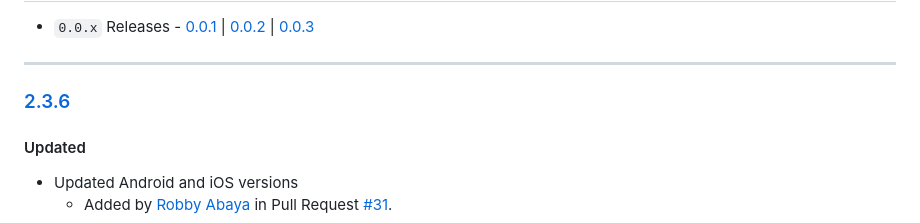
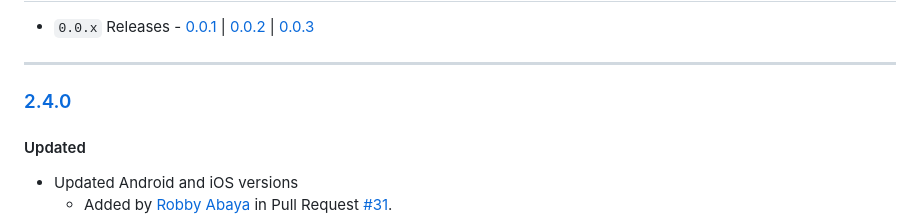
Before and after one commit to underdog-tech/pinwheel-flutter-sdk, a Markdown page: CHANGELOG.md, the part around the change. Drawn GitHub-style.

Commit message:
Release 2.4.0

```diff
--- a/CHANGELOG.md
+++ b/CHANGELOG.md
@@ -13,7 +13,7 @@ All notable changes to this project will be documented in this file.
 
 ---
 
-### [2.3.6](https://github.com/underdog-tech/pinwheel-flutter-sdk/releases/tag/2.3.6)
+### [2.4.0](https://github.com/underdog-tech/pinwheel-flutter-sdk/releases/tag/2.4.0)
 
 #### Updated
 - Updated Android and iOS versions
```
